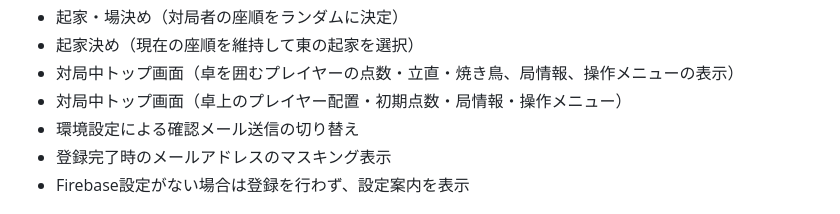
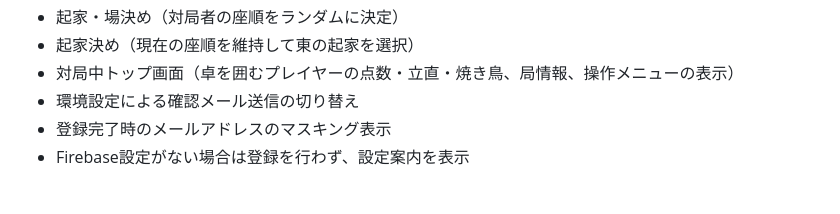
Before and after one commit to sabotage-cla6/tenbo-web, a Markdown page: README.md, the part around the change. GitHub-like rendering.

Commit message:
Remove duplicate in-game page documentation

```diff
--- a/README.md
+++ b/README.md
@@ -72,7 +72,6 @@ bash scripts/deploy-production.sh
 - 起家・場決め（対局者の座順をランダムに決定）
 - 起家決め（現在の座順を維持して東の起家を選択）
 - 対局中トップ画面（卓を囲むプレイヤーの点数・立直・焼き鳥、局情報、操作メニューの表示）
-- 対局中トップ画面（卓上のプレイヤー配置・初期点数・局情報・操作メニュー）
 - 環境設定による確認メール送信の切り替え
 - 登録完了時のメールアドレスのマスキング表示
 - Firebase設定がない場合は登録を行わず、設定案内を表示
```
